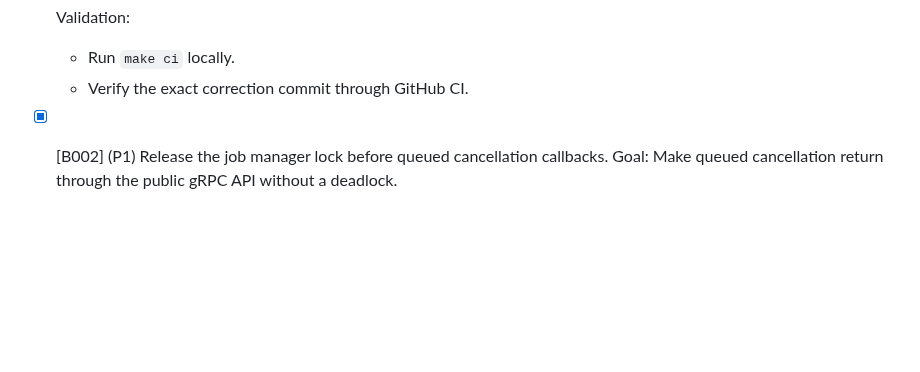
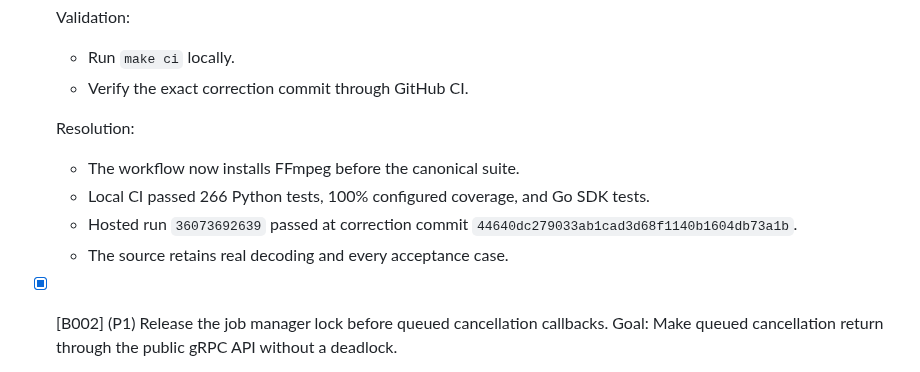
Before and after one commit to tyemirov/dictator, a Markdown page: .mprlab/ISSUES.md, the part around one of its changes. Rendered like a GitHub page; blank space fills up the shorter version.

Commit message:
docs: record hosted audio acceptance

```diff
--- a/.mprlab/ISSUES.md
+++ b/.mprlab/ISSUES.md
@@ -27,6 +27,12 @@ Format: `- [ ] [B042] (P1) {I007} Title`
   Validation:
   - Run `make ci` locally.
   - Verify the exact correction commit through GitHub CI.
+
+  Resolution:
+  - The workflow now installs FFmpeg before the canonical suite.
+  - Local CI passed 266 Python tests, 100% configured coverage, and Go SDK tests.
+  - Hosted run `36073692639` passed at correction commit `44640dc279033ab1cad3d68f1140b1604db73a1b`.
+  - The source retains real decoding and every acceptance case.
 
 - [x] [B002] (P1) Release the job manager lock before queued cancellation callbacks.
   Goal:
```
Also changed, not shown: other parts of .mprlab/ISSUES.md (+1 -1 lines).
